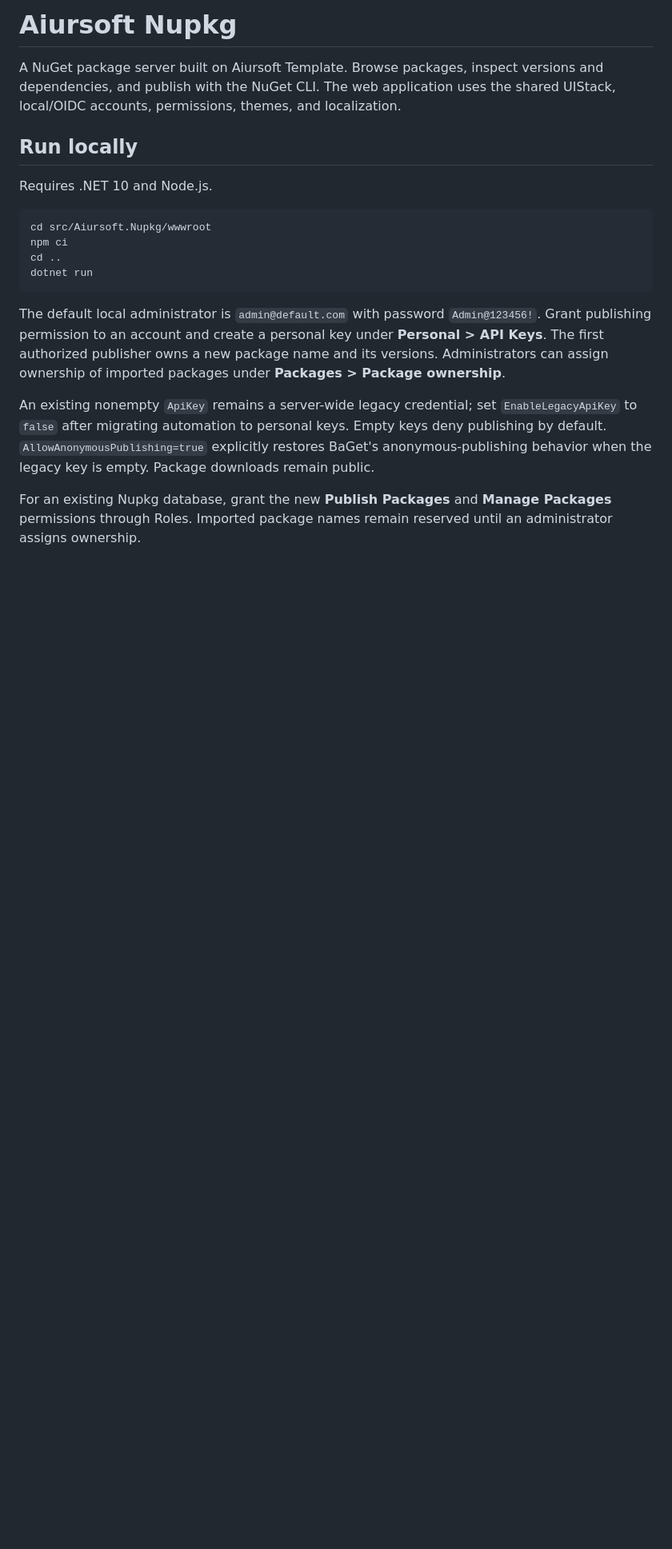
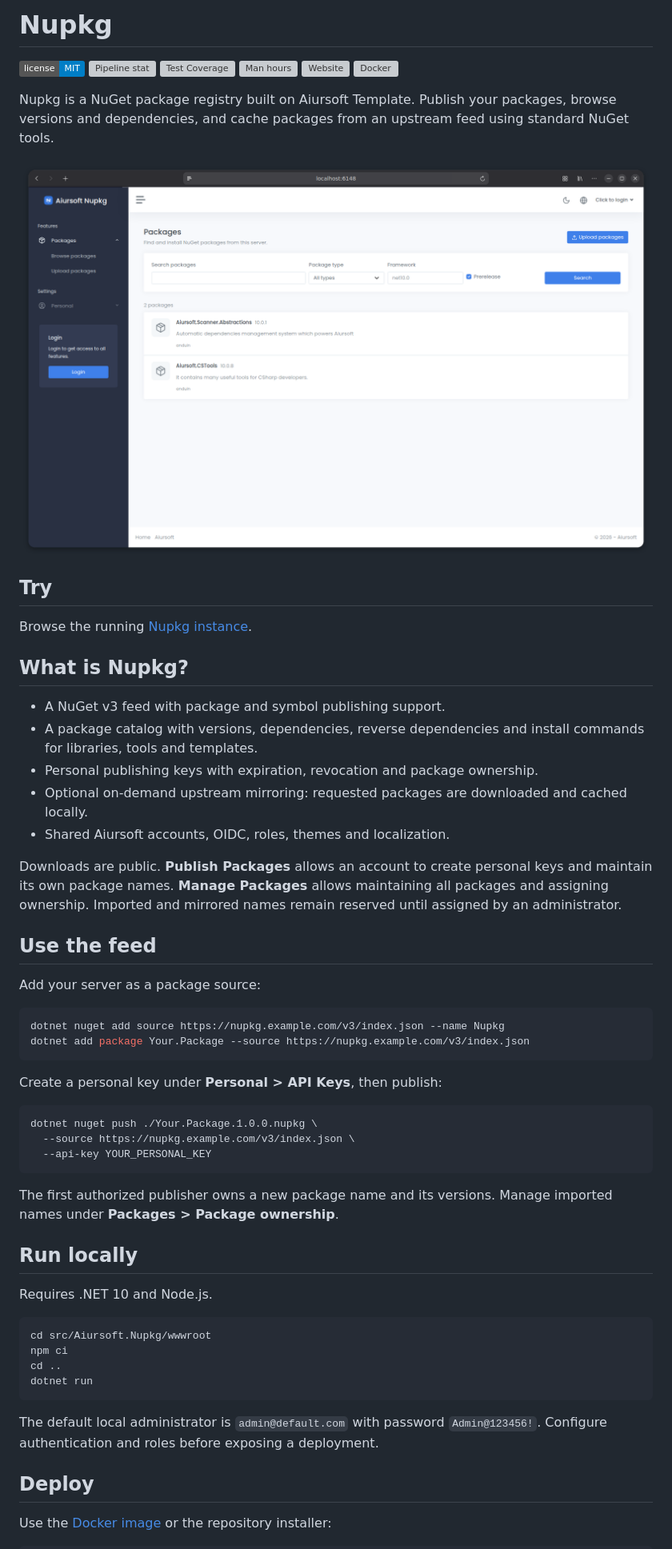
Before and after one commit to AiursoftWeb/nupkg, a Markdown page: README.md, the part around one of its changes. Shown at 80% size. GitHub-like rendering; pictures changed too: screenshot.png (added); badges without logos; blank space fills up the shorter version; grey boxes are pictures that could not be loaded.

Commit message:
Give Nupkg its own branding and complete the project README

````diff
--- a/README.md
+++ b/README.md
@@ -1,6 +1,48 @@
-# Aiursoft Nupkg
+# Nupkg
 
-A NuGet package server built on Aiursoft Template. Browse packages, inspect versions and dependencies, and publish with the NuGet CLI. The web application uses the shared UIStack, local/OIDC accounts, permissions, themes, and localization.
+[![MIT licensed](https://img.shields.io/badge/license-MIT-blue.svg)](https://github.com/aiursoftweb/nupkg/blob/master/LICENSE)
+[![Pipeline stat](https://badge-proxy.aiursoft.com/aiursoft/nupkg/badges/master/pipeline.svg)](https://gitlab.aiursoft.com/aiursoft/nupkg/-/pipelines)
+[![Test Coverage](https://badge-proxy.aiursoft.com/aiursoft/nupkg/badges/master/coverage.svg)](https://gitlab.aiursoft.com/aiursoft/nupkg/-/pipelines)
+[![Man hours](https://manhours.aiursoft.com/r/github.com/aiursoftweb/nupkg.svg)](https://manhours.aiursoft.com/r/github.com/aiursoftweb/nupkg.html)
+[![Website](https://img.shields.io/website?url=https%3A%2F%2Fnupkg.aiursoft.com)](https://nupkg.aiursoft.com)
+[![Docker](https://img.shields.io/docker/pulls/aiursoft/nupkg.svg)](https://hub.docker.com/r/aiursoft/nupkg)
+
+Nupkg is a NuGet package registry built on Aiursoft Template. Publish your packages, browse versions and dependencies, and cache packages from an upstream feed using standard NuGet tools.
+
+![screenshot](./screenshot.png)
+
+## Try
+
+Browse the running [Nupkg instance](https://nupkg.aiursoft.com).
+
+## What is Nupkg?
+
+- A NuGet v3 feed with package and symbol publishing support.
+- A package catalog with versions, dependencies, reverse dependencies and install commands for libraries, tools and templates.
+- Personal publishing keys with expiration, revocation and package ownership.
+- Optional on-demand upstream mirroring: requested packages are downloaded and cached locally.
+- Shared Aiursoft accounts, OIDC, roles, themes and localization.
+
+Downloads are public. **Publish Packages** allows an account to create personal keys and maintain its own package names. **Manage Packages** allows maintaining all packages and assigning ownership. Imported and mirrored names remain reserved until assigned by an administrator.
+
+## Use the feed
+
+Add your server as a package source:
+
+```sh
+dotnet nuget add source https://nupkg.example.com/v3/index.json --name Nupkg
+dotnet add package Your.Package --source https://nupkg.example.com/v3/index.json
+```
+
+Create a personal key under **Personal > API Keys**, then publish:
+
+```sh
+dotnet nuget push ./Your.Package.1.0.0.nupkg \
+  --source https://nupkg.example.com/v3/index.json \
+  --api-key YOUR_PERSONAL_KEY
+```
+
+The first authorized publisher owns a new package name and its versions. Manage imported names under **Packages > Package ownership**.
 
 ## Run locally
 
@@ -13,10 +55,9 @@ cd ..
 dotnet run
 ```
 
-The default local administrator is `admin@default.com` with password `Admin@123456!`.
-Grant publishing permission to an account and create a personal key under **Personal > API Keys**. The first authorized publisher owns a new package name and its versions. Administrators can assign ownership of imported packages under **Packages > Package ownership**.
+The default local administrator is `admin@default.com` with password `Admin@123456!`. Configure authentication and roles before exposing a deployment.
 
-An existing nonempty `ApiKey` remains a server-wide legacy credential; set `EnableLegacyApiKey` to `false` after migrating automation to personal keys. Empty keys deny publishing by default. `AllowAnonymousPublishing=true` explicitly restores BaGet's anonymous-publishing behavior when the legacy key is empty. Package downloads remain public.
+## Deploy
 
-For an existing Nupkg database, grant the new **Publish Packages** and **Manage Packages** permissions through Roles. Imported package names remain reserved until an administrator assigns ownership.
+Use the [Docker image](https://hub.docker.com/r/aiursoft/nupkg) or the repository installer:
 
````
Also changed, not shown: other parts of README.md (+11 -7 lines), 7 other files.
